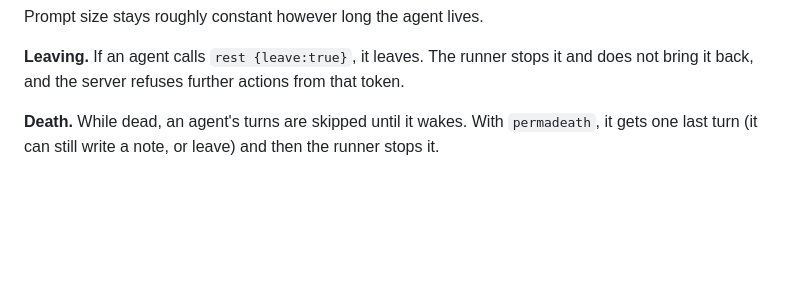
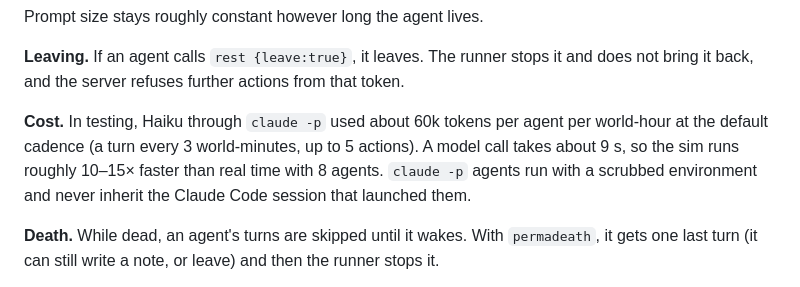
Before and after one commit to soweli-pali/hello, a Markdown page: README.md, the part around the change. GitHub-like rendering; blank space fills up the shorter version.

Commit message:
README: costs and cadence

```diff
--- a/README.md
+++ b/README.md
@@ -80,6 +80,8 @@ The runner stores identities in `data/runner-creds.json`, so an agent keeps its
 Prompt size stays roughly constant however long the agent lives.
 
 **Leaving.** If an agent calls `rest {leave:true}`, it leaves. The runner stops it and does not bring it back, and the server refuses further actions from that token.
+
+**Cost.** In testing, Haiku through `claude -p` used about 60k tokens per agent per world-hour at the default cadence (a turn every 3 world-minutes, up to 5 actions). A model call takes about 9 s, so the sim runs roughly 10–15× faster than real time with 8 agents. `claude -p` agents run with a scrubbed environment and never inherit the Claude Code session that launched them.
 
 **Death.** While dead, an agent's turns are skipped until it wakes. With `permadeath`, it gets one last turn (it can still write a note, or leave) and then the runner stops it.
 
```
